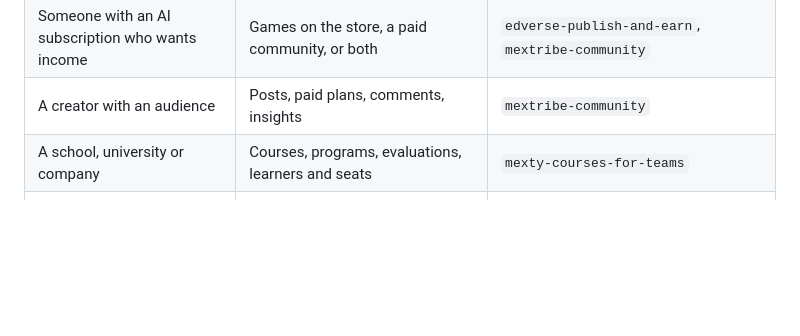
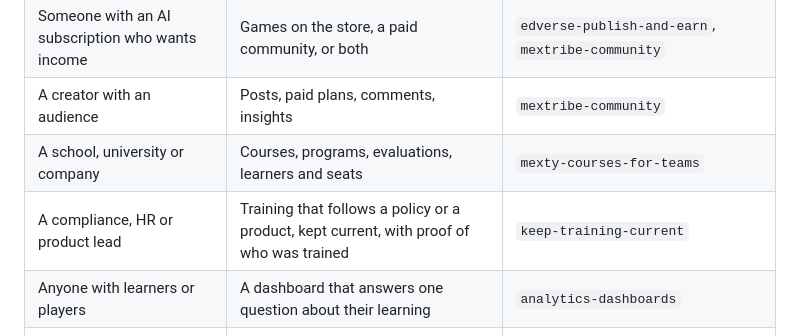
Before and after one commit to mext-ai/elearning-agent-skills, a Markdown page: skills/mexty-start/SKILL.md, the part around the change. Rendered like a GitHub page; blank space fills up the shorter version.

```diff
--- a/skills/mexty-start/SKILL.md
+++ b/skills/mexty-start/SKILL.md
@@ -31,6 +31,8 @@ Ask at most two questions, and only what the request has not already answered: w
 | Someone with an AI subscription who wants income | Games on the store, a paid community, or both | `edverse-publish-and-earn`, `mextribe-community` |
 | A creator with an audience | Posts, paid plans, comments, insights | `mextribe-community` |
 | A school, university or company | Courses, programs, evaluations, learners and seats | `mexty-courses-for-teams` |
+| A compliance, HR or product lead | Training that follows a policy or a product, kept current, with proof of who was trained | `keep-training-current` |
+| Anyone with learners or players | A dashboard that answers one question about their learning | `analytics-dashboards` |
 | Two or more people, a class, a team | To build the same course or game together, review each other, merge | `build-together` |
 | Anyone with something finished | To show it on Instagram or TikTok | `instagram-showcase` |
 
```
Also changed, not shown: README.md (+28 -0 lines), skills/analytics-dashboards/SKILL.md (added, +77 -0 lines), skills/keep-training-current/SKILL.md (added, +83 -0 lines), skills/mexty-courses-for-teams/SKILL.md (+1 -1 lines), assets/platform/editor-piston-lab.jpg (added), assets/platform/editor-pyramid-quest.jpg (added).
